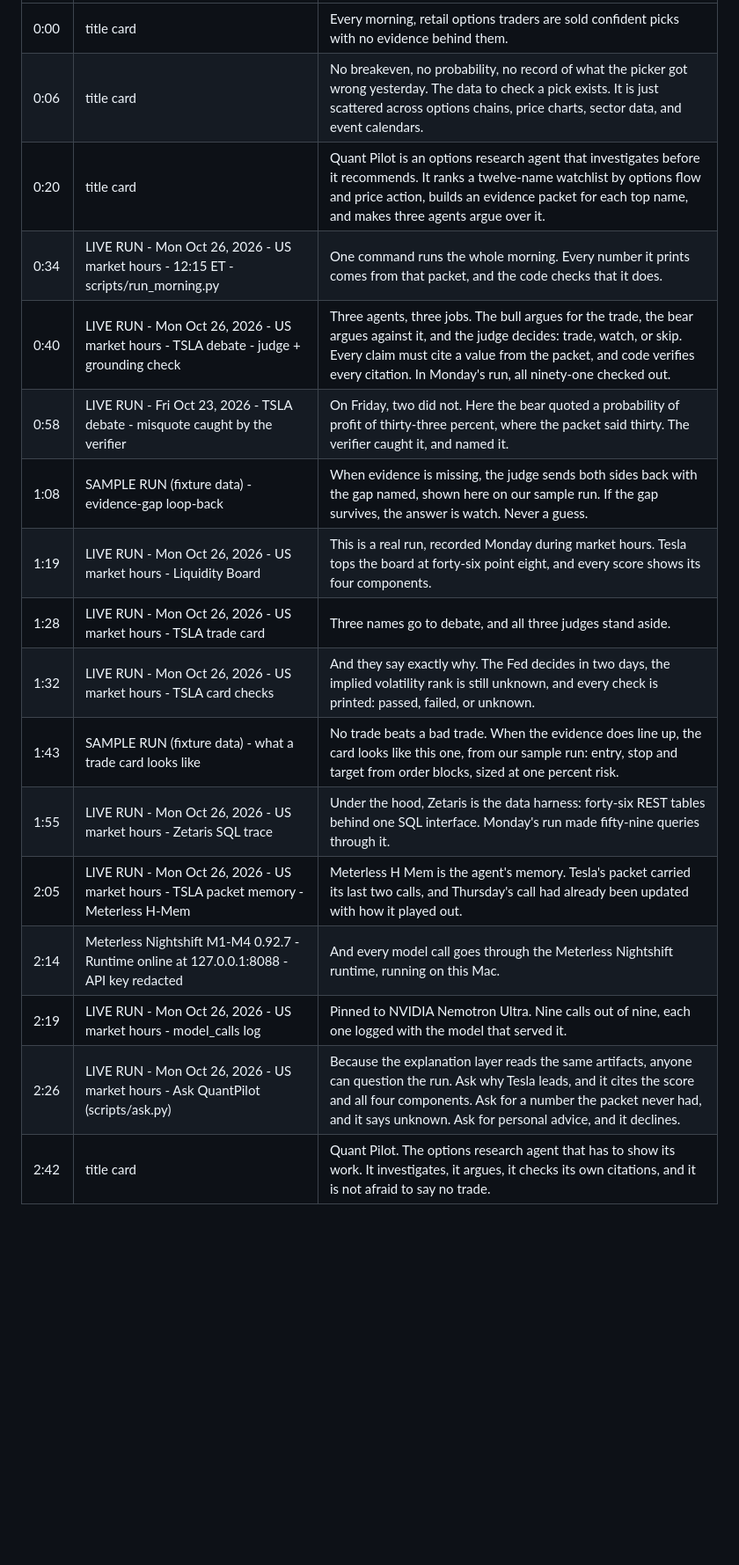
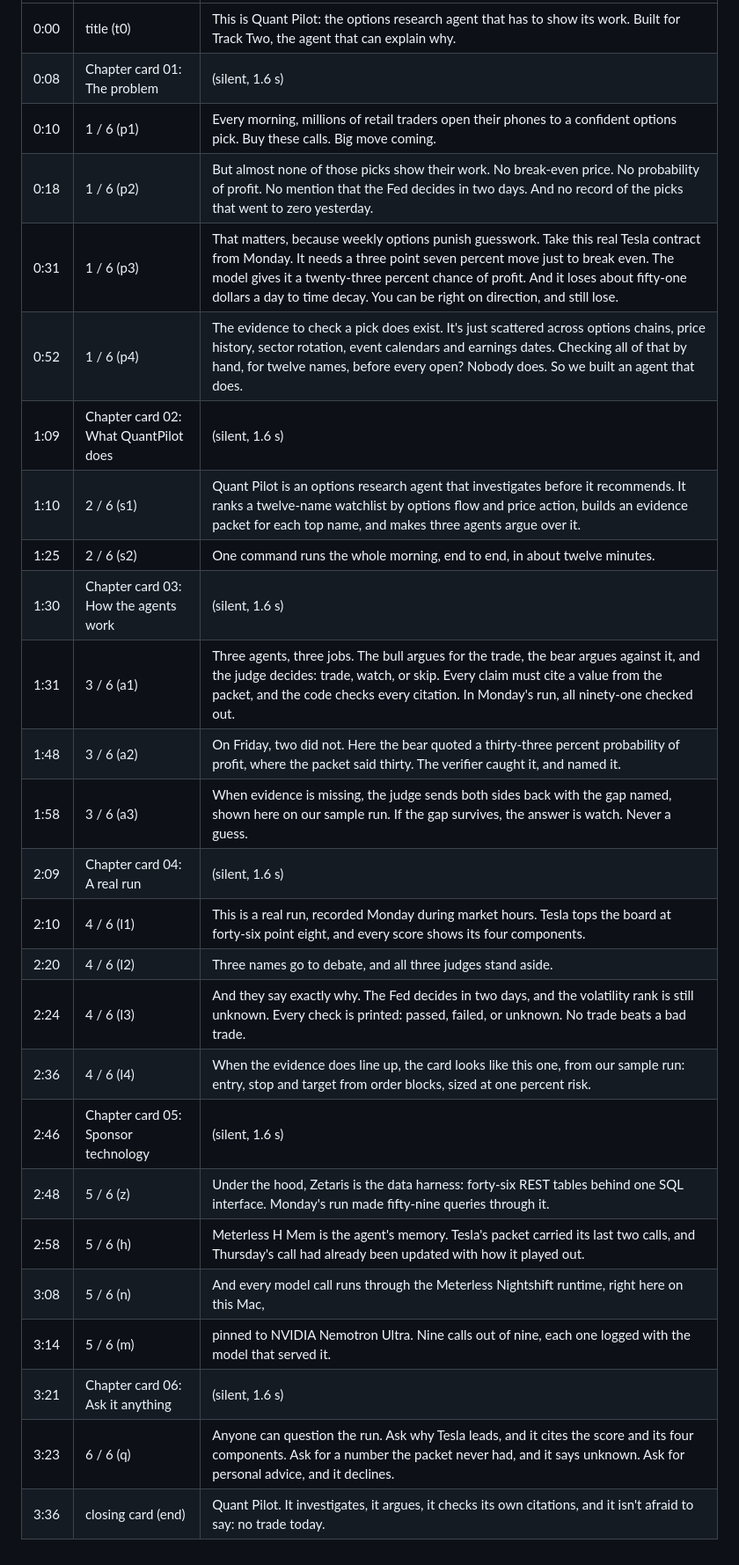
Before and after one commit to pruthvig1998/QuantPilot, a Markdown page: docs/demo-video-script.md, the part around one of its changes. Shown at 88% size. Rendered like a GitHub page; blank space fills up the shorter version.

Commit message:
QuantPilot: demo video v3 script (3:46, chaptered, Kokoro narration) + form text video line

```diff
--- a/docs/demo-video-script.md
+++ b/docs/demo-video-script.md
@@ -193,18 +196,27 @@ This table supersedes the segment narration above where they differ.
 |---|---|---|
-| 0:00 | title card | Every morning, retail options traders are sold confident picks with no evidence behind them. |
-| 0:06 | title card | No breakeven, no probability, no record of what the picker got wrong yesterday. The data to check a pick exists. It is just scattered across options chains, price charts, sector data, and event calendars. |
-| 0:20 | title card | Quant Pilot is an options research agent that investigates before it recommends. It ranks a twelve-name watchlist by options flow and price action, builds an evidence packet for each top name, and makes three agents argue over it. |
-| 0:34 | LIVE RUN - Mon Oct 26, 2026 - US market hours - 12:15 ET - scripts/run_morning.py | One command runs the whole morning. Every number it prints comes from that packet, and the code checks that it does. |
-| 0:40 | LIVE RUN - Mon Oct 26, 2026 - US market hours - TSLA debate - judge + grounding check | Three agents, three jobs. The bull argues for the trade, the bear argues against it, and the judge decides: trade, watch, or skip. Every claim must cite a value from the packet, and code verifies every citation. In Monday's run, all ninety-one checked out. |
-| 0:58 | LIVE RUN - Fri Oct 23, 2026 - TSLA debate - misquote caught by the verifier | On Friday, two did not. Here the bear quoted a probability of profit of thirty-three percent, where the packet said thirty. The verifier caught it, and named it. |
-| 1:08 | SAMPLE RUN (fixture data) - evidence-gap loop-back | When evidence is missing, the judge sends both sides back with the gap named, shown here on our sample run. If the gap survives, the answer is watch. Never a guess. |
-| 1:19 | LIVE RUN - Mon Oct 26, 2026 - US market hours - Liquidity Board | This is a real run, recorded Monday during market hours. Tesla tops the board at forty-six point eight, and every score shows its four components. |
-| 1:28 | LIVE RUN - Mon Oct 26, 2026 - US market hours - TSLA trade card | Three names go to debate, and all three judges stand aside. |
-| 1:32 | LIVE RUN - Mon Oct 26, 2026 - US market hours - TSLA card checks | And they say exactly why. The Fed decides in two days, the implied volatility rank is still unknown, and every check is printed: passed, failed, or unknown. |
-| 1:43 | SAMPLE RUN (fixture data) - what a trade card looks like | No trade beats a bad trade. When the evidence does line up, the card looks like this one, from our sample run: entry, stop and target from order blocks, sized at one percent risk. |
-| 1:55 | LIVE RUN - Mon Oct 26, 2026 - US market hours - Zetaris SQL trace | Under the hood, Zetaris is the data harness: forty-six REST tables behind one SQL interface. Monday's run made fifty-nine queries through it. |
-| 2:05 | LIVE RUN - Mon Oct 26, 2026 - US market hours - TSLA packet memory - Meterless H-Mem | Meterless H Mem is the agent's memory. Tesla's packet carried its last two calls, and Thursday's call had already been updated with how it played out. |
-| 2:14 | Meterless Nightshift M1-M4 0.92.7 - Runtime online at 127.0.0.1:8088 - API key redacted | And every model call goes through the Meterless Nightshift runtime, running on this Mac. |
-| 2:19 | LIVE RUN - Mon Oct 26, 2026 - US market hours - model_calls log | Pinned to NVIDIA Nemotron Ultra. Nine calls out of nine, each one logged with the model that served it. |
-| 2:26 | LIVE RUN - Mon Oct 26, 2026 - US market hours - Ask QuantPilot (scripts/ask.py) | Because the explanation layer reads the same artifacts, anyone can question the run. Ask why Tesla leads, and it cites the score and all four components. Ask for a number the packet never had, and it says unknown. Ask for personal advice, and it declines. |
-| 2:42 | title card | Quant Pilot. The options research agent that has to show its work. It investigates, it argues, it checks its own citations, and it is not afraid to say no trade. |
+| 0:00 | title (t0) | This is Quant Pilot: the options research agent that has to show its work. Built for Track Two, the agent that can explain why. |
+| 0:08 | Chapter card 01: The problem | (silent, 1.6 s) |
+| 0:10 | 1 / 6 (p1) | Every morning, millions of retail traders open their phones to a confident options pick. Buy these calls. Big move coming. |
+| 0:18 | 1 / 6 (p2) | But almost none of those picks show their work. No break-even price. No probability of profit. No mention that the Fed decides in two days. And no record of the picks that went to zero yesterday. |
+| 0:31 | 1 / 6 (p3) | That matters, because weekly options punish guesswork. Take this real Tesla contract from Monday. It needs a three point seven percent move just to break even. The model gives it a twenty-three percent chance of profit. And it loses about fifty-one dollars a day to time decay. You can be right on direction, and still lose. |
+| 0:52 | 1 / 6 (p4) | The evidence to check a pick does exist. It's just scattered across options chains, price history, sector rotation, event calendars and earnings dates. Checking all of that by hand, for twelve names, before every open? Nobody does. So we built an agent that does. |
+| 1:09 | Chapter card 02: What QuantPilot does | (silent, 1.6 s) |
+| 1:10 | 2 / 6 (s1) | Quant Pilot is an options research agent that investigates before it recommends. It ranks a twelve-name watchlist by options flow and price action, builds an evidence packet for each top name, and makes three agents argue over it. |
+| 1:25 | 2 / 6 (s2) | One command runs the whole morning, end to end, in about twelve minutes. |
+| 1:30 | Chapter card 03: How the agents work | (silent, 1.6 s) |
+| 1:31 | 3 / 6 (a1) | Three agents, three jobs. The bull argues for the trade, the bear argues against it, and the judge decides: trade, watch, or skip. Every claim must cite a value from the packet, and the code checks every citation. In Monday's run, all ninety-one checked out. |
+| 1:48 | 3 / 6 (a2) | On Friday, two did not. Here the bear quoted a thirty-three percent probability of profit, where the packet said thirty. The verifier caught it, and named it. |
+| 1:58 | 3 / 6 (a3) | When evidence is missing, the judge sends both sides back with the gap named, shown here on our sample run. If the gap survives, the answer is watch. Never a guess. |
+| 2:09 | Chapter card 04: A real run | (silent, 1.6 s) |
+| 2:10 | 4 / 6 (l1) | This is a real run, recorded Monday during market hours. Tesla tops the board at forty-six point eight, and every score shows its four components. |
+| 2:20 | 4 / 6 (l2) | Three names go to debate, and all three judges stand aside. |
+| 2:24 | 4 / 6 (l3) | And they say exactly why. The Fed decides in two days, and the volatility rank is still unknown. Every check is printed: passed, failed, or unknown. No trade beats a bad trade. |
+| 2:36 | 4 / 6 (l4) | When the evidence does line up, the card looks like this one, from our sample run: entry, stop and target from order blocks, sized at one percent risk. |
+| 2:46 | Chapter card 05: Sponsor technology | (silent, 1.6 s) |
+| 2:48 | 5 / 6 (z) | Under the hood, Zetaris is the data harness: forty-six REST tables behind one SQL interface. Monday's run made fifty-nine queries through it. |
+| 2:58 | 5 / 6 (h) | Meterless H Mem is the agent's memory. Tesla's packet carried its last two calls, and Thursday's call had already been updated with how it played out. |
+| 3:08 | 5 / 6 (n) | And every model call runs through the Meterless Nightshift runtime, right here on this Mac, |
+| 3:14 | 5 / 6 (m) | pinned to NVIDIA Nemotron Ultra. Nine calls out of nine, each one logged with the model that served it. |
+| 3:21 | Chapter card 06: Ask it anything | (silent, 1.6 s) |
+| 3:23 | 6 / 6 (q) | Anyone can question the run. Ask why Tesla leads, and it cites the score and its four components. Ask for a number the packet never had, and it says unknown. Ask for personal advice, and it declines. |
+| 3:36 | closing card (end) | Quant Pilot. It investigates, it argues, it checks its own citations, and it isn't afraid to say: no trade today. |
```
Also changed, not shown: other parts of docs/demo-video-script.md (+11 -8 lines), docs/submission-form-text.md (+1 -1 lines).
